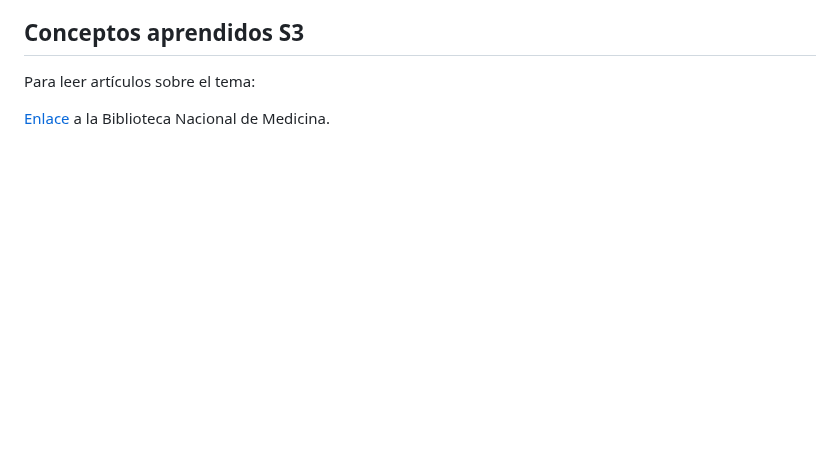
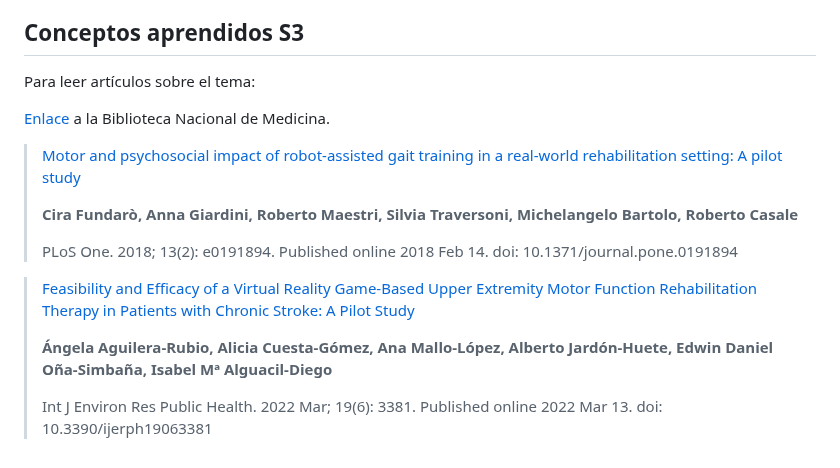
Before and after one commit to sofiaprlsd/TFG, a Markdown page: objectives.md, the part around the change. GitHub-like rendering; blank space fills up the shorter version.

```diff
--- a/objectives.md
+++ b/objectives.md
@@ -84,3 +84,15 @@ Beneficios de esta técnica:
 Para leer artículos sobre el tema:
 
 [Enlace](https://www.ncbi.nlm.nih.gov) a la Biblioteca Nacional de Medicina.
+
+> [Motor and psychosocial impact of robot-assisted gait training in a real-world rehabilitation setting: A pilot study](https://pmc.ncbi.nlm.nih.gov/articles/PMC5812583/)
+>
+> **Cira Fundarò, Anna Giardini, Roberto Maestri, Silvia Traversoni, Michelangelo Bartolo, Roberto Casale**
+>
+> PLoS One. 2018; 13(2): e0191894. Published online 2018 Feb 14. doi: 10.1371/journal.pone.0191894
+
+> [Feasibility and Efficacy of a Virtual Reality Game-Based Upper Extremity Motor Function Rehabilitation Therapy in Patients with Chronic Stroke: A Pilot Study](https://pmc.ncbi.nlm.nih.gov/articles/PMC8948798/)
+>
+> **Ángela Aguilera-Rubio, Alicia Cuesta-Gómez, Ana Mallo-López, Alberto Jardón-Huete, Edwin Daniel Oña-Simbaña, Isabel Mª Alguacil-Diego**
+>
+> Int J Environ Res Public Health. 2022 Mar; 19(6): 3381. Published online 2022 Mar 13. doi: 10.3390/ijerph19063381
```
